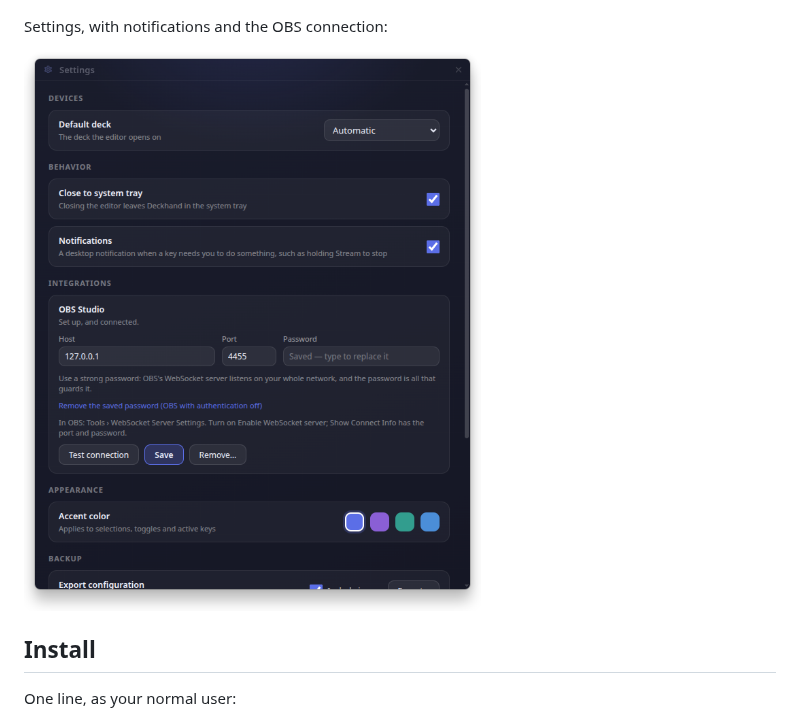
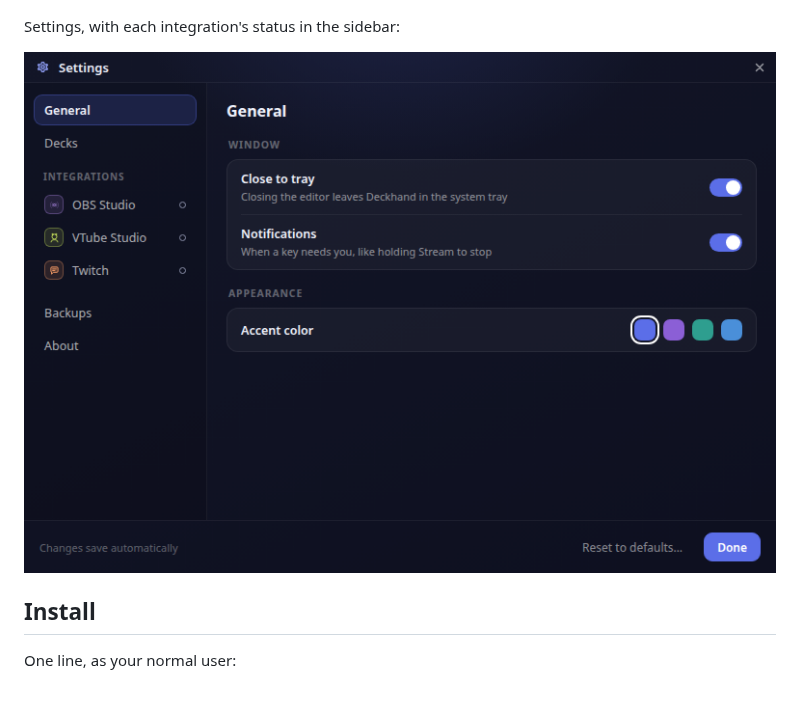
Before and after one commit to juicetheforce/deckhand, a Markdown page: README.md, the part around the change. GitHub-like rendering; pictures changed too: assets/screenshots/settings.png; blank space fills up the shorter version.

Commit message:
Docs for v0.7.0: the reworked settings window — its screenshot, Settings › General and › Backups; check:vts and check:twitch listed
Co-Authored-By: Claude Opus 5.5 <noreply@anthropic.com>

```diff
--- a/README.md
+++ b/README.md
@@ -173,7 +173,7 @@ Choosing an icon from a folder of your own:
 
 ![The icon picker, open on a bookmarked folder](assets/screenshots/icon-picker.png)
 
-Settings, with notifications and the OBS connection:
+Settings, with each integration's status in the sidebar:
 
 ![The settings window](assets/screenshots/settings.png)
 
```
Also changed, not shown: REFERENCE.md (+4 -4 lines).
